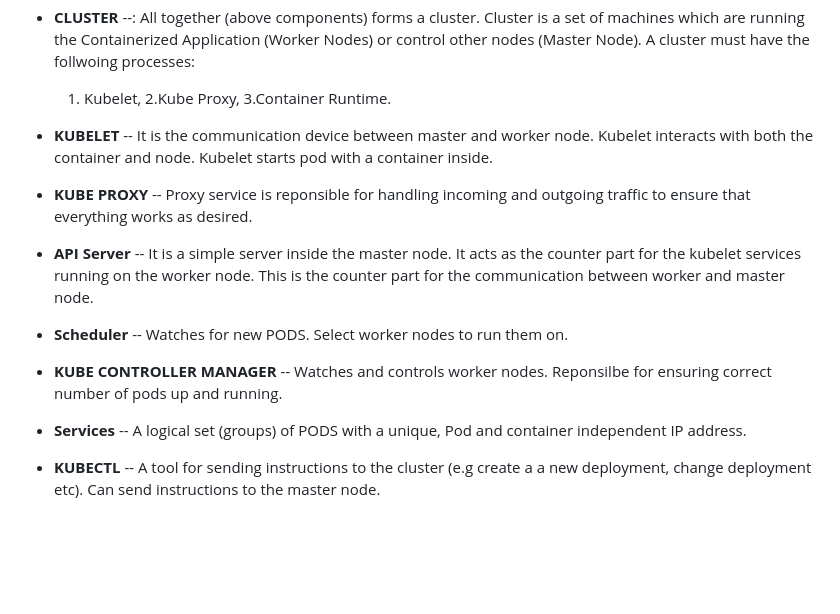
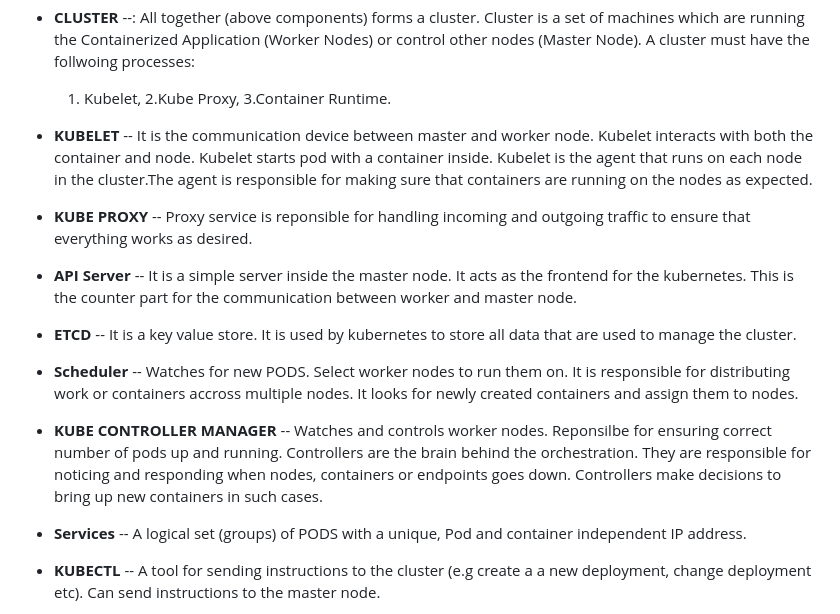
Before and after one commit to ArmAlam/docker-and-k8, a Markdown page: K8S_README.md, the part around the change. Rendered like a GitHub page; blank space fills up the shorter version.

Commit message:
docs: kubernetes basic terminology

```diff
--- a/K8S_README.md
+++ b/K8S_README.md
@@ -62,15 +62,17 @@ Here are the list of commands that are used while wokring with kubernetes.
 
   1. Kubelet, 2.Kube Proxy, 3.Container Runtime.
 
-- **KUBELET** -- It is the communication device between master and worker node. Kubelet interacts with both the container and node. Kubelet starts pod with a container inside.
+- **KUBELET** -- It is the communication device between master and worker node. Kubelet interacts with both the container and node. Kubelet starts pod with a container inside. Kubelet is the agent that runs on each node in the cluster.The agent is responsible for making sure that containers are running on the nodes as expected.
 
 - **KUBE PROXY** -- Proxy service is reponsible for handling incoming and outgoing traffic to ensure that everything works as desired.
 
-- **API Server** -- It is a simple server inside the master node. It acts as the counter part for the kubelet services running on the worker node. This is the counter part for the communication between worker and master node.
+- **API Server** -- It is a simple server inside the master node. It acts as the frontend for the kubernetes. This is the counter part for the communication between worker and master node.
 
-- **Scheduler** -- Watches for new PODS. Select worker nodes to run them on.
+- **ETCD** -- It is a key value store. It is used by kubernetes to store all data that are used to manage the cluster.
 
-- **KUBE CONTROLLER MANAGER** -- Watches and controls worker nodes. Reponsilbe for ensuring correct number of pods up and running.
+- **Scheduler** -- Watches for new PODS. Select worker nodes to run them on. It is responsible for distributing work or containers accross multiple nodes. It looks for newly created containers and assign them to nodes.
+
+- **KUBE CONTROLLER MANAGER** -- Watches and controls worker nodes. Reponsilbe for ensuring correct number of pods up and running. Controllers are the brain behind the orchestration. They are responsible for noticing and responding when nodes, containers or endpoints goes down. Controllers make decisions to bring up new containers in such cases.
 
 - **Services** -- A logical set (groups) of PODS with a unique, Pod and container independent IP address.
 
```
